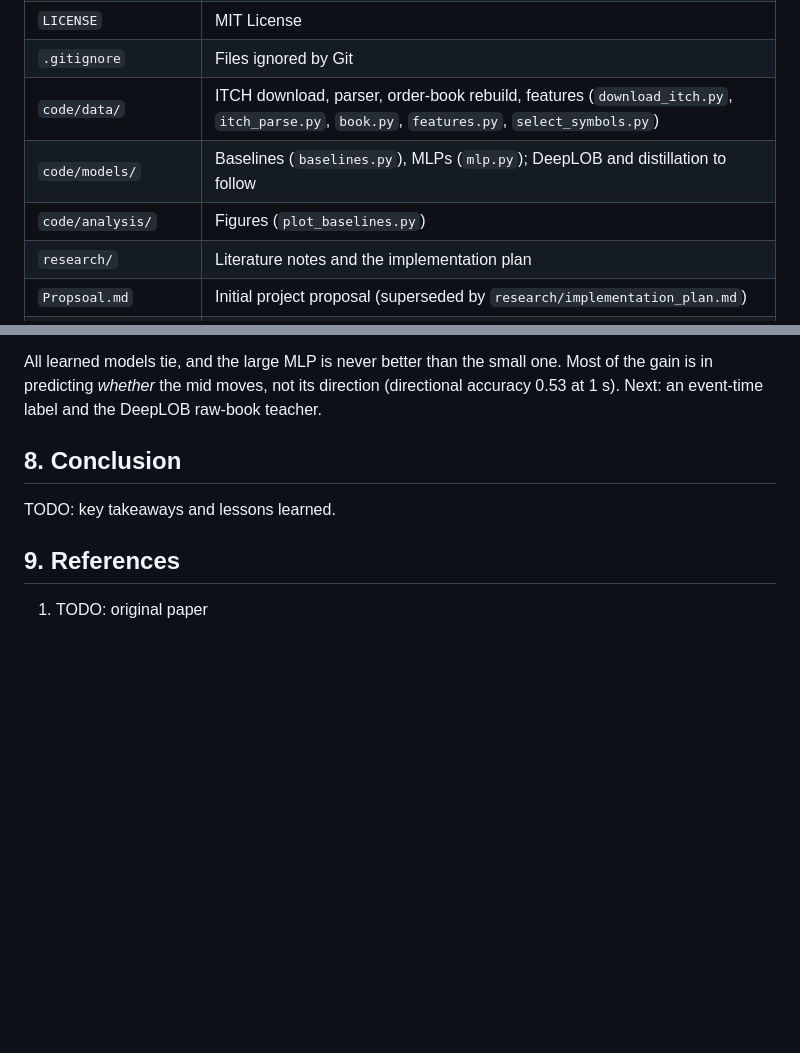
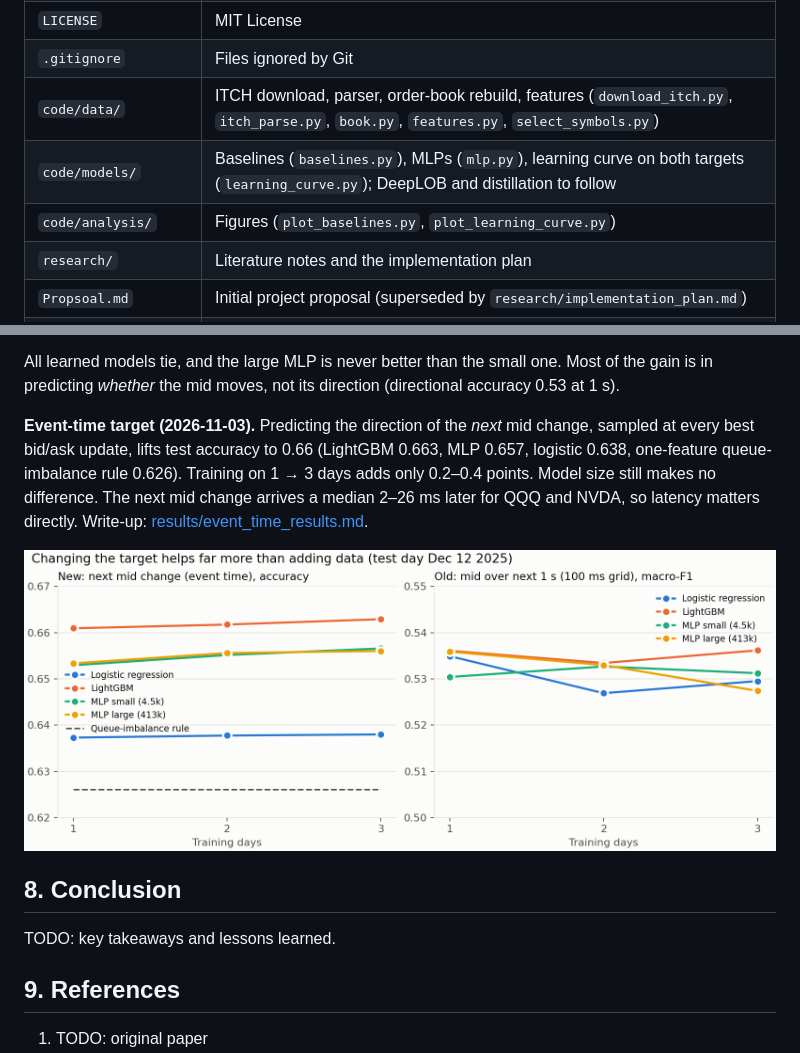
Before and after one commit to jfanshawe2/DeepLearningAI, a Markdown page: README.md, 2 parts joined by grey strips. Drawn GitHub-style; pictures changed too: results/learning_curve.png (added); blank space fills up the shorter version.

```diff
--- a/README.md
+++ b/README.md
@@ -34,8 +34,8 @@ TODO: link to deployed demo and setup steps, if any.
 | `LICENSE` | MIT License |
 | `.gitignore` | Files ignored by Git |
 | `code/data/` | ITCH download, parser, order-book rebuild, features (`download_itch.py`, `itch_parse.py`, `book.py`, `features.py`, `select_symbols.py`) |
-| `code/models/` | Baselines (`baselines.py`), MLPs (`mlp.py`); DeepLOB and distillation to follow |
-| `code/analysis/` | Figures (`plot_baselines.py`) |
+| `code/models/` | Baselines (`baselines.py`), MLPs (`mlp.py`), learning curve on both targets (`learning_curve.py`); DeepLOB and distillation to follow |
+| `code/analysis/` | Figures (`plot_baselines.py`, `plot_learning_curve.py`) |
 | `research/` | Literature notes and the implementation plan |
 | `Propsoal.md` | Initial project proposal (superseded by `research/implementation_plan.md`) |
 | `ProgressTracker.md` | Dated progress log |
@@ -75,8 +75,15 @@ python code/models/baselines.py                            # linear + LightGBM b
 ![Baseline comparison](results/baseline_comparison.png)
 
 All learned models tie, and the large MLP is never better than the small one. Most of the gain is in predicting
-*whether* the mid moves, not its direction (directional accuracy 0.53 at 1 s). Next: an event-time label and the
-DeepLOB raw-book teacher.
+*whether* the mid moves, not its direction (directional accuracy 0.53 at 1 s).
+
+**Event-time target (2026-11-03).** Predicting the direction of the *next* mid change, sampled at every best
+bid/ask update, lifts test accuracy to 0.66 (LightGBM 0.663, MLP 0.657, logistic 0.638, one-feature
+queue-imbalance rule 0.626). Training on 1 → 3 days adds only 0.2–0.4 points. Model size still makes no
+difference. The next mid change arrives a median 2–26 ms later for QQQ and NVDA, so latency matters directly.
+Write-up: [results/event_time_results.md](results/event_time_results.md).
+
+![Learning curve](results/learning_curve.png)
 
 ## 8. Conclusion
 
```
Also changed, not shown: ProgressTracker.md (+7 -0 lines), research/implementation_plan.md (+10 -0 lines), results/event_time_results.md (added, +108 -0 lines), 2 other files.
